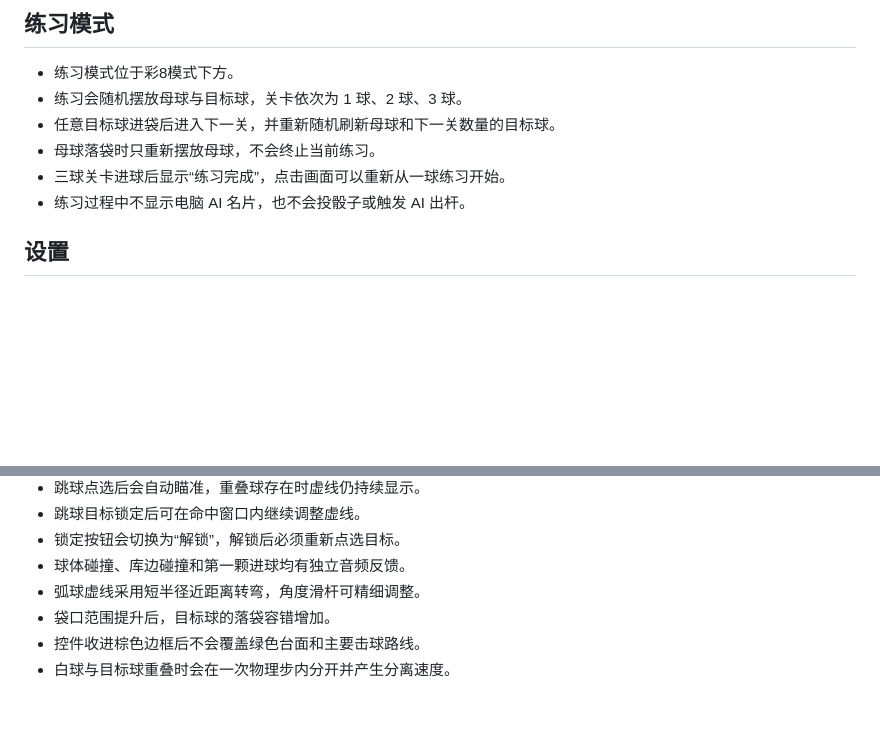
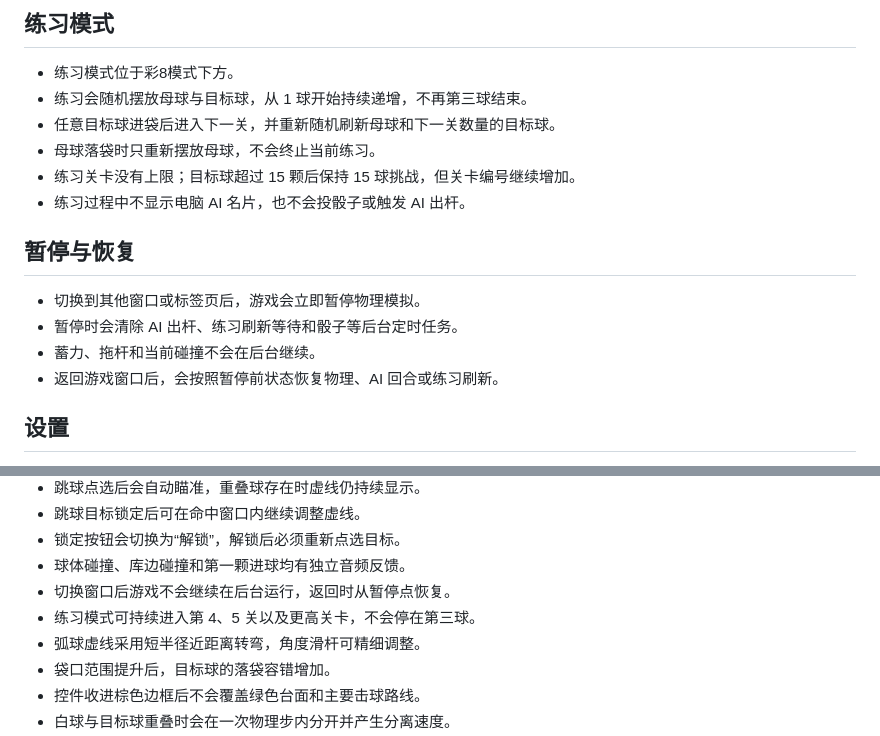
Before and after one commit to thanstrionfs-crypto/-8, a Markdown page: 彩8玩法与开发说明.md, 2 parts joined by grey strips. GitHub-like rendering; blank space fills up the shorter version.

Commit message:
docs: describe pause recovery and endless practice

```diff
--- a/彩8玩法与开发说明.md
+++ b/彩8玩法与开发说明.md
@@ -12,11 +12,18 @@
 ## 练习模式
 
 - 练习模式位于彩8模式下方。
-- 练习会随机摆放母球与目标球，关卡依次为 1 球、2 球、3 球。
+- 练习会随机摆放母球与目标球，从 1 球开始持续递增，不再第三球结束。
 - 任意目标球进袋后进入下一关，并重新随机刷新母球和下一关数量的目标球。
 - 母球落袋时只重新摆放母球，不会终止当前练习。
-- 三球关卡进球后显示“练习完成”，点击画面可以重新从一球练习开始。
+- 练习关卡没有上限；目标球超过 15 颗后保持 15 球挑战，但关卡编号继续增加。
 - 练习过程中不显示电脑 AI 名片，也不会投骰子或触发 AI 出杆。
+
+## 暂停与恢复
+
+- 切换到其他窗口或标签页后，游戏会立即暂停物理模拟。
+- 暂停时会清除 AI 出杆、练习刷新等待和骰子等后台定时任务。
+- 蓄力、拖杆和当前碰撞不会在后台继续。
+- 返回游戏窗口后，会按照暂停前状态恢复物理、AI 回合或练习刷新。
 
 ## 设置
 
@@ -152,6 +159,8 @@
 - 跳球目标锁定后可在命中窗口内继续调整虚线。
 - 锁定按钮会切换为“解锁”，解锁后必须重新点选目标。
 - 球体碰撞、库边碰撞和第一颗进球均有独立音频反馈。
+- 切换窗口后游戏不会继续在后台运行，返回时从暂停点恢复。
+- 练习模式可持续进入第 4、5 关以及更高关卡，不会停在第三球。
 - 弧球虚线采用短半径近距离转弯，角度滑杆可精细调整。
 - 袋口范围提升后，目标球的落袋容错增加。
 - 控件收进棕色边框后不会覆盖绿色台面和主要击球路线。
```
